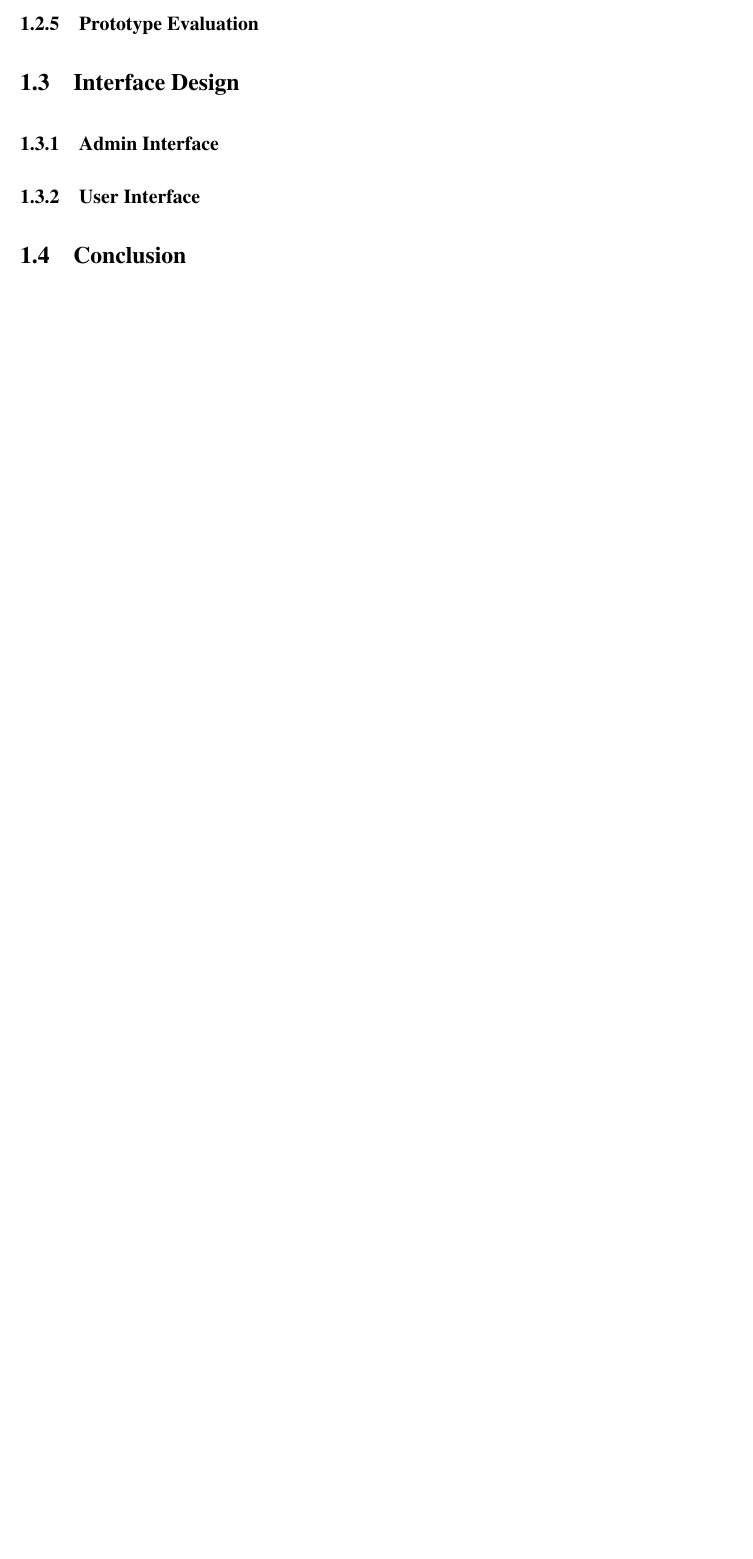
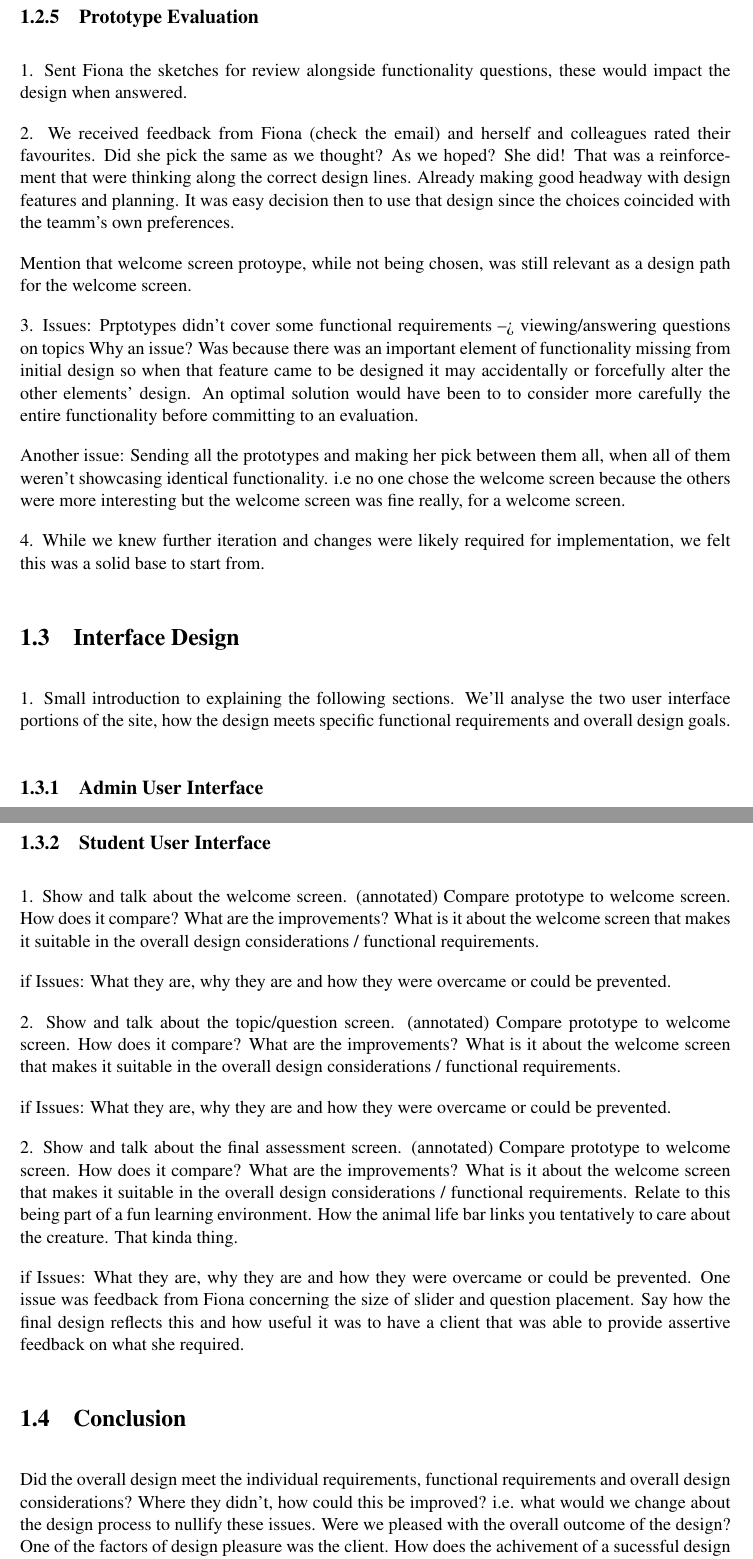
Before and after one commit to Stringsy/team-project, a LaTeX thesis (Dissertation/design.tex): part of page 4 of 4 before the commit and two parts of pages 5 and 6 of 6 after it, the two joined at a grey line, cut so that both start at the same text, the shorter picture padded with empty space. Compiled offline with pdfLaTeX.

Commit message:
Added more design magic. Fully planned the end bits now. Be sorted

```diff
--- a/Dissertation/design.tex
+++ b/Dissertation/design.tex
@@ -82 +79,0 @@ Activity diagram each for admin and user
-	\subsection{Prototype Evaluation}
@@ -83,5 +103,21 @@ Activity diagram each for admin and user
+\subsection{Prototype Evaluation}
+
+1. Sent Fiona the sketches for review alongside functionality questions, these would impact the design when answered.
+
+2. We received feedback from Fiona (check the email) and herself and colleagues rated their favourites. Did she pick the same
+   as we thought? As we hoped? She did! That was a reinforcement that were thinking along the correct design lines. Already    making good headway with design features and planning. It was easy decision then to use that design since the choices coincided with the teamm's own preferences.
+
+Mention that welcome screen protoype, while not being chosen, was still relevant as a design path for the welcome screen.
+
+3. Issues: Prptotypes didn't cover some functional requirements --> viewing/answering questions on topics
+   Why an issue? Was because there was an important element of functionality missing from initial design so when that feature came to be designed it may accidentally or forcefully alter the other elements' design. An optimal solution would have been to to consider more carefully the entire functionality before committing to an evaluation.
+
+   Another issue: Sending all the prototypes and making her pick between them all, when all of them weren't showcasing identical functionality. i.e no one chose the welcome screen because the others were more interesting but the welcome screen was fine really, for a welcome screen.
+
+4. While we knew further iteration and changes were likely required for implementation, we felt this was a solid base to start from.
 
 \section{Interface Design}
-	\subsection{Admin Interface}
-	\subsection{User Interface}
+1. Small introduction to explaining the following sections.
+We'll analyse the two user interface portions of the site, how the design meets specific functional requirements and overall design goals.
 
+\subsection{Admin User Interface}
@@ -88,5 +134,30 @@ Activity diagram each for admin and user
+\subsection{Student User Interface}
+
+1. Show and talk about the welcome screen. (annotated)
+Compare prototype to welcome screen. How does it compare? What are the improvements? What is it about the welcome screen that makes it suitable in the overall design considerations / functional requirements.
+
+if Issues: What they are, why they are and how they were overcame or could be prevented.
+
+2. Show and talk about the topic/question screen. (annotated)
+Compare prototype to welcome screen. How does it compare? What are the improvements? What is it about the welcome screen that makes it suitable in the overall design considerations / functional requirements.
+
+if Issues: What they are, why they are and how they were overcame or could be prevented.
+
+2. Show and talk about the final assessment screen. (annotated)
+Compare prototype to welcome screen. How does it compare? What are the improvements? What is it about the welcome screen that makes it suitable in the overall design considerations / functional requirements. Relate to this being part of a fun learning environment. How the animal life bar links you tentatively to care about the creature. That kinda thing.
+
+if Issues: What they are, why they are and how they were overcame or could be prevented.
+One issue was feedback from Fiona concerning the size of slider and question placement. Say how the final design reflects this and how useful it was to have a client that was able to provide assertive feedback on what she required.
 
 \section{Conclusion}
+
+Did the overall design meet the individual requirements, functional requirements and overall design considerations?
+Where they didn't, how could this be improved? i.e. what would we change about the design process to nullify these issues.
+Were we pleased with the overall outcome of the design?
+One of the factors of design pleasure was the client.
+How does the achivement of a sucessful design process prepare you for a successful implementation?
+Did we feel this was the case?
+
 
 
 
```
Also changed, not shown: Dissertation/design.tex (55 more changed lines).
